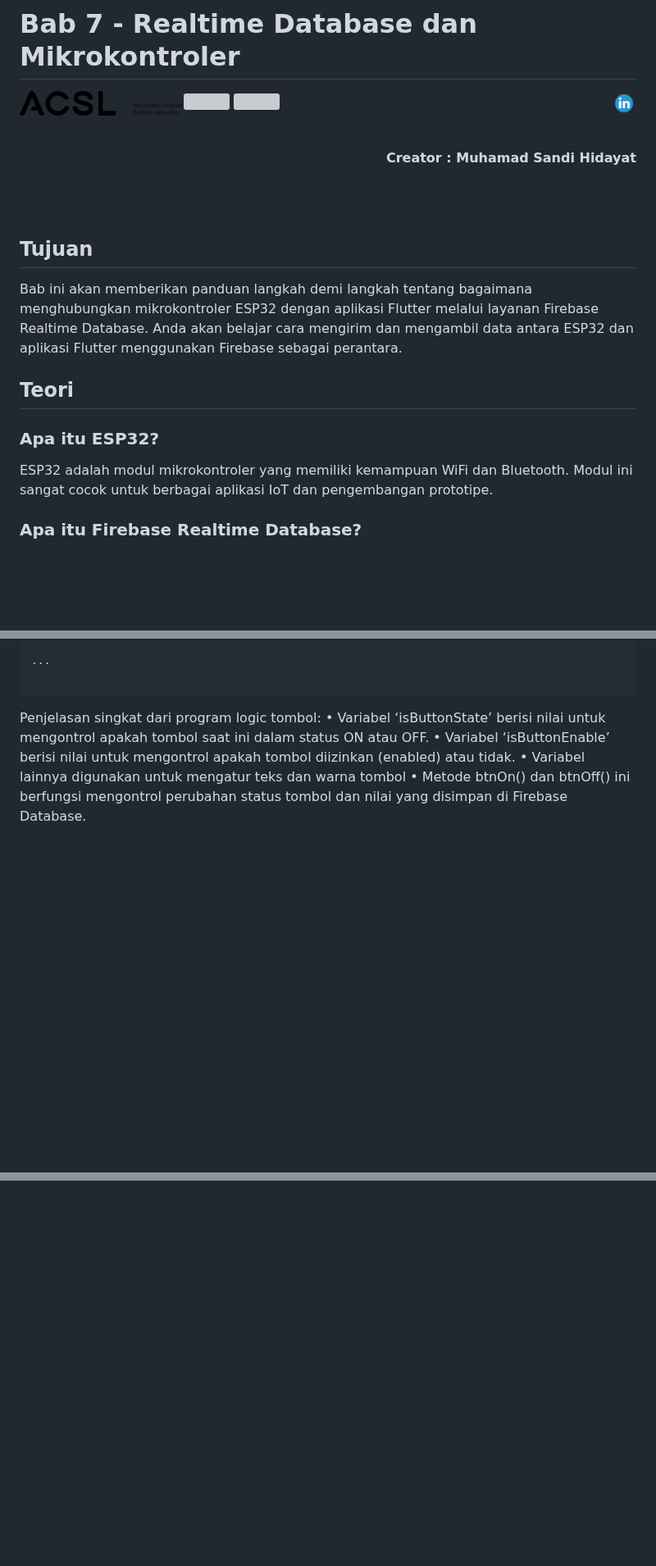
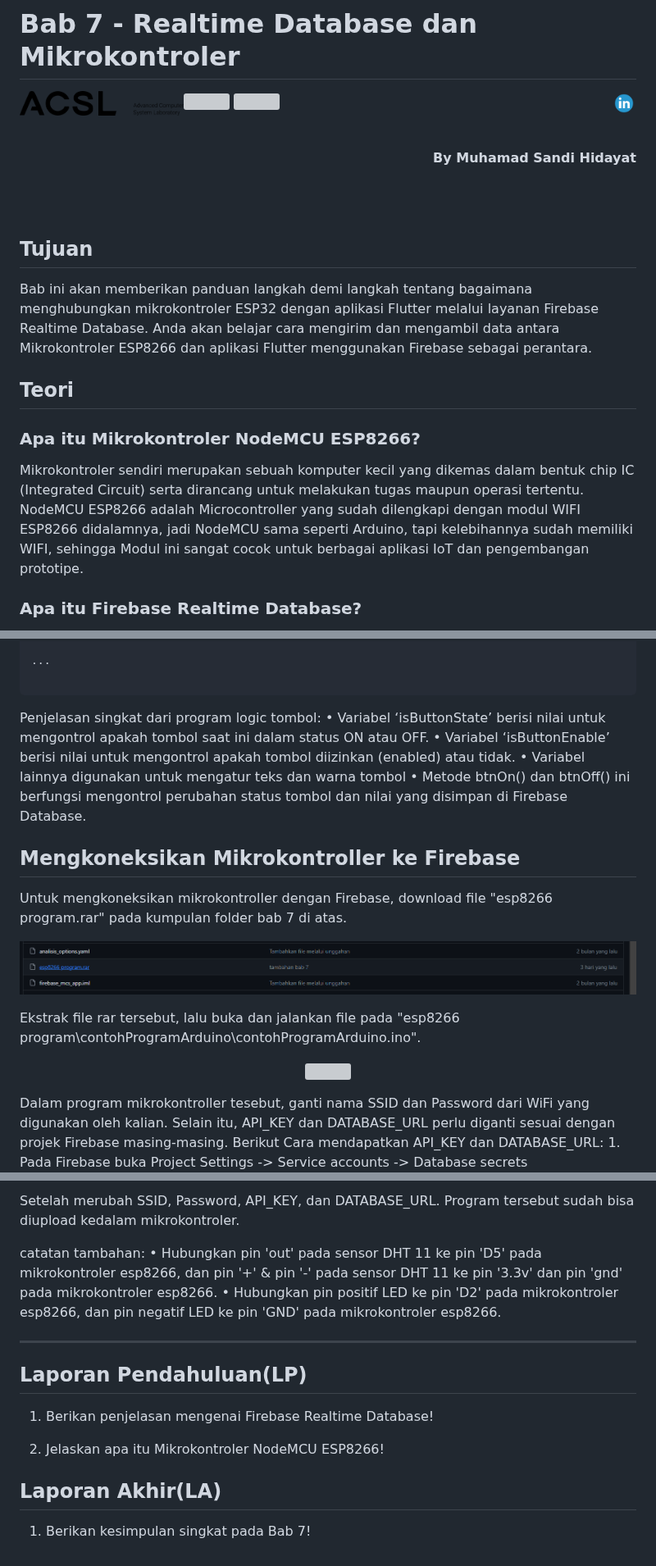
Before and after one commit to Rokel15/ModulMCS, a Markdown page: Bab 7/Readme.md, 3 parts joined by grey strips. Shown at 82% size. GitHub-like rendering; blank space fills up the shorter version; grey boxes are pictures that could not be loaded.

Commit message:
Update Readme.md
Tambahan mengenai cara mendapatkan API_KEY dan DATABASE_URL pada program '.ino' Mikrokontroler

```diff
--- a/Bab 7/Readme.md
+++ b/Bab 7/Readme.md
@@ -10,15 +10,15 @@
   <img align="right" src="images/linkedin.png" width="30">
 </a>
 <br/><br/>
-<h4 align="right">Creator : Muhamad Sandi Hidayat</h4>
+<h4 align="right">By Muhamad Sandi Hidayat</h4>
 <br/><br/>
 
 ## Tujuan
-Bab ini akan memberikan panduan langkah demi langkah tentang bagaimana menghubungkan mikrokontroler ESP32 dengan aplikasi Flutter melalui layanan Firebase Realtime Database. Anda akan belajar cara mengirim dan mengambil data antara ESP32 dan aplikasi Flutter menggunakan Firebase sebagai perantara.
+Bab ini akan memberikan panduan langkah demi langkah tentang bagaimana menghubungkan mikrokontroler ESP32 dengan aplikasi Flutter melalui layanan Firebase Realtime Database. Anda akan belajar cara mengirim dan mengambil data antara Mikrokontroler ESP8266 dan aplikasi Flutter menggunakan Firebase sebagai perantara.
 
 ## Teori
-###	Apa itu ESP32?
-ESP32 adalah modul mikrokontroler yang memiliki kemampuan WiFi dan Bluetooth. Modul ini sangat cocok untuk berbagai aplikasi IoT dan pengembangan prototipe.
+###	Apa itu Mikrokontroler NodeMCU ESP8266?
+Mikrokontroler sendiri merupakan sebuah komputer kecil yang dikemas dalam bentuk chip IC (Integrated Circuit) serta dirancang untuk melakukan tugas maupun operasi tertentu. NodeMCU ESP8266 adalah Microcontroller yang sudah dilengkapi dengan modul WIFI ESP8266 didalamnya, jadi NodeMCU sama seperti Arduino, tapi kelebihannya sudah memiliki WIFI, sehingga Modul ini sangat cocok untuk berbagai aplikasi IoT dan pengembangan prototipe.
 
 ###	Apa itu Firebase Realtime Database?
 Firebase Realtime Database adalah layanan database cloud yang dapat digunakan untuk menyimpan dan menyinkronkan data secara realtime antara berbagai perangkat.
@@ -406,3 +406,20 @@ Penjelasan singkat dari program logic tombol:
 •	Variabel ‘isButtonEnable’ berisi nilai untuk mengontrol apakah tombol diizinkan (enabled) atau tidak.
 •	Variabel lainnya digunakan untuk mengatur teks dan warna tombol
 •	Metode btnOn() dan btnOff() ini berfungsi mengontrol perubahan status tombol dan nilai yang disimpan di Firebase Database.
+
+
+## Mengkoneksikan Mikrokontroller ke Firebase
+
+Untuk mengkoneksikan mikrokontroller dengan Firebase, download file "esp8266 program.rar" pada kumpulan folder bab 7 di atas.
+
+<p align="center">
+  <img align="center" src="images/mikon1.png" width="1080">
+</p>
+
+Ekstrak file rar tersebut, lalu buka dan jalankan file pada "esp8266 program\contohProgramArduino\contohProgramArduino.ino".
+<p align="center">
+  <img align="center" src="images/mikon2.jpg" width="640">
+</p>
+Dalam program mikrokontroller tesebut, ganti nama SSID dan Password dari WiFi yang digunakan oleh kalian. Selain itu, API_KEY dan DATABASE_URL perlu diganti sesuai dengan projek Firebase masing-masing. Berikut Cara mendapatkan API_KEY dan DATABASE_URL:
+1. Pada Firebase buka Project Settings -> Service accounts -> Database secrets
+
@@ -408,0 +444,16 @@ Penjelasan singkat dari program logic tombol:
+Setelah merubah SSID, Password, API_KEY, dan DATABASE_URL. Program tersebut sudah bisa diupload kedalam mikrokontroler.
+
+catatan tambahan:
+•	Hubungkan pin 'out' pada sensor DHT 11 ke pin 'D5' pada mikrokontroler esp8266, dan pin '+' & pin '-' pada sensor DHT 11 ke pin '3.3v' dan pin 'gnd' pada mikrokontroler esp8266.
+•	Hubungkan pin positif LED ke pin 'D2' pada mikrokontroler esp8266, dan pin negatif LED ke pin 'GND' pada mikrokontroler esp8266.
+
+
+
+---
+## Laporan Pendahuluan(LP)
+1. Berikan penjelasan mengenai Firebase Realtime Database!
+
+2. Jelaskan apa itu Mikrokontroler NodeMCU ESP8266!
+
+## Laporan Akhir(LA)
+1. Berikan kesimpulan singkat pada Bab 7!
```
Also changed, not shown: other parts of Bab 7/Readme.md (+18 -0 lines).
